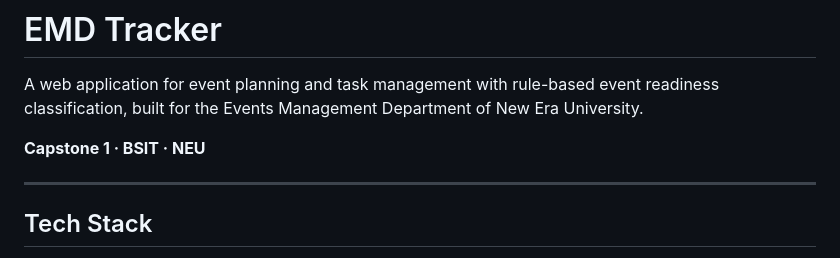
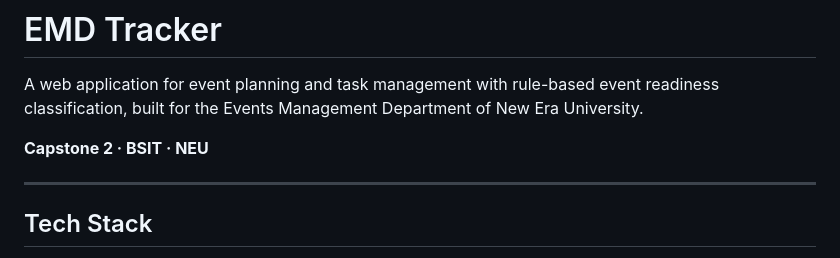
Before and after one commit to XyroneKyleYlanan/EMO-Tracker, a Markdown page: README.md, the part around the change. Rendered like a GitHub page.

Commit message:
Update capstone project version in README

```diff
--- a/README.md
+++ b/README.md
@@ -2,7 +2,7 @@
 
 A web application for event planning and task management with rule-based event readiness classification, built for the Events Management Department of New Era University.
 
-**Capstone 1 · BSIT · NEU**
+**Capstone 2 · BSIT · NEU**
 
 ---
 
```
